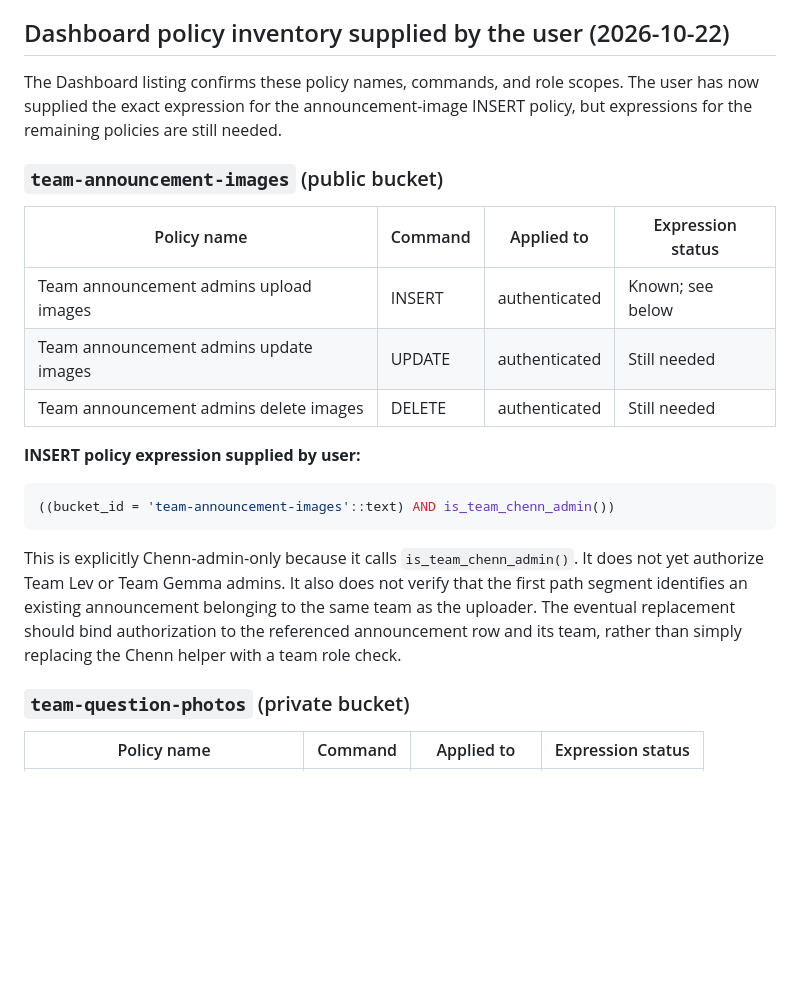
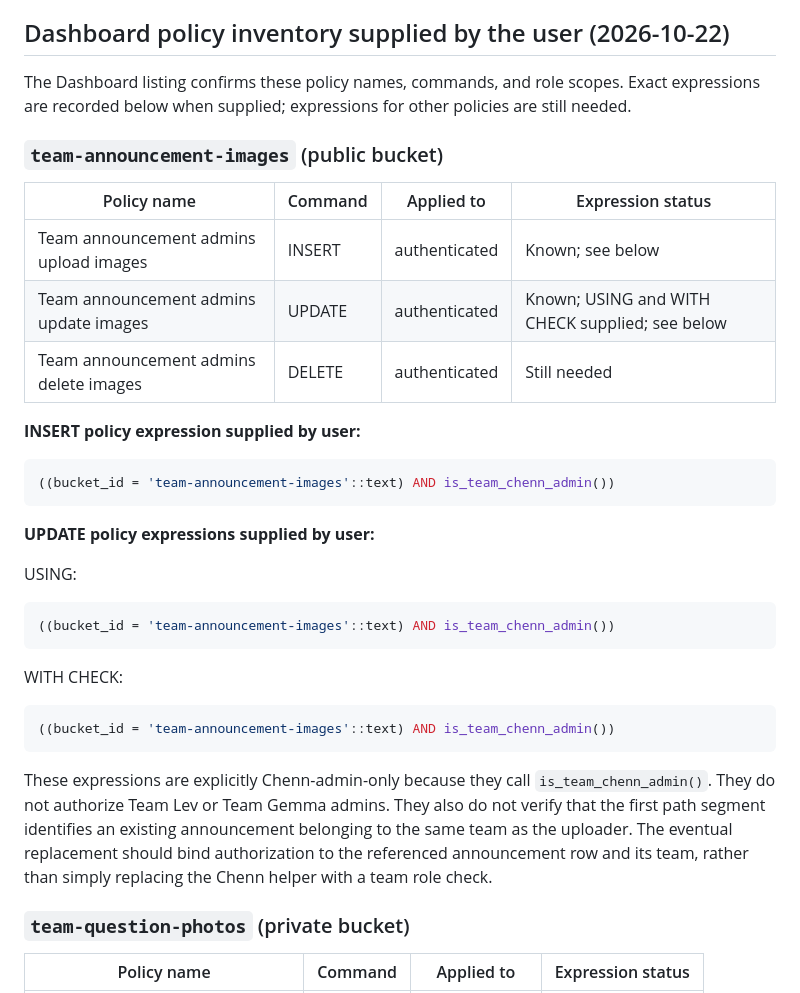
Before and after one commit to ChessmanProg/team-chenn-calculator, a Markdown page: MULTI_TEAM_STORAGE_AUDIT.md, the part around the change. Rendered like a GitHub page; blank space fills up the shorter version.

Commit message:
Document announcement image update policy expressions

````diff
--- a/MULTI_TEAM_STORAGE_AUDIT.md
+++ b/MULTI_TEAM_STORAGE_AUDIT.md
@@ -34,14 +34,14 @@ This is documentation, not SQL. No bucket configuration, storage object, policy,
 
 ## Dashboard policy inventory supplied by the user (2026-10-22)
 
-The Dashboard listing confirms these policy names, commands, and role scopes. The user has now supplied the exact expression for the announcement-image INSERT policy, but expressions for the remaining policies are still needed.
+The Dashboard listing confirms these policy names, commands, and role scopes. Exact expressions are recorded below when supplied; expressions for other policies are still needed.
 
 ### `team-announcement-images` (public bucket)
 
 | Policy name | Command | Applied to | Expression status |
 |---|---|---|---|
 | Team announcement admins upload images | INSERT | authenticated | Known; see below |
-| Team announcement admins update images | UPDATE | authenticated | Still needed |
+| Team announcement admins update images | UPDATE | authenticated | Known; USING and WITH CHECK supplied; see below |
 | Team announcement admins delete images | DELETE | authenticated | Still needed |
 
 **INSERT policy expression supplied by user:**
@@ -50,7 +50,19 @@ The Dashboard listing confirms these policy names, commands, and role scopes. Th
 ((bucket_id = 'team-announcement-images'::text) AND is_team_chenn_admin())
 ```
 
-This is explicitly Chenn-admin-only because it calls `is_team_chenn_admin()`. It does not yet authorize Team Lev or Team Gemma admins. It also does not verify that the first path segment identifies an existing announcement belonging to the same team as the uploader. The eventual replacement should bind authorization to the referenced announcement row and its team, rather than simply replacing the Chenn helper with a team role check.
+**UPDATE policy expressions supplied by user:**
+
+USING:
+```sql
+((bucket_id = 'team-announcement-images'::text) AND is_team_chenn_admin())
+```
+
+WITH CHECK:
+```sql
+((bucket_id = 'team-announcement-images'::text) AND is_team_chenn_admin())
+```
+
+These expressions are explicitly Chenn-admin-only because they call `is_team_chenn_admin()`. They do not authorize Team Lev or Team Gemma admins. They also do not verify that the first path segment identifies an existing announcement belonging to the same team as the uploader. The eventual replacement should bind authorization to the referenced announcement row and its team, rather than simply replacing the Chenn helper with a team role check.
 
 ### `team-question-photos` (private bucket)
 
````
